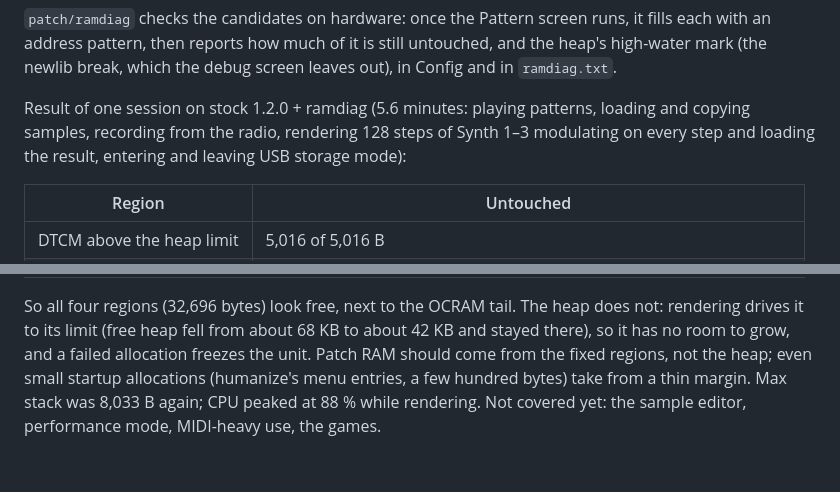
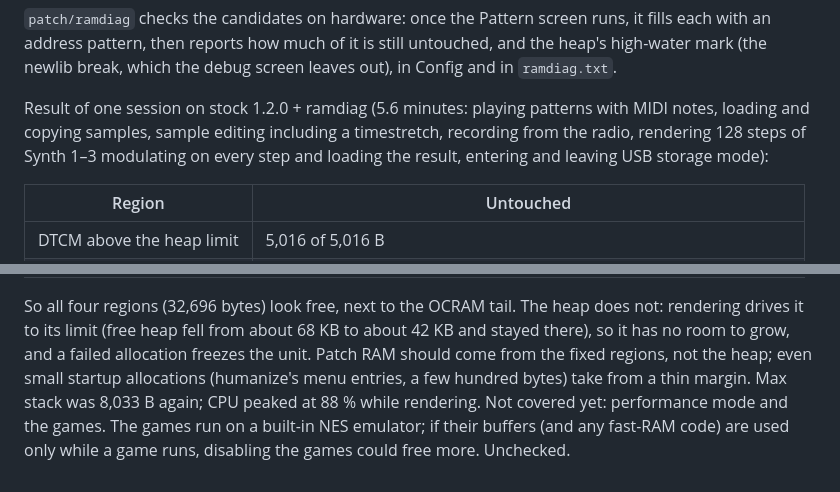
Before and after one commit to FatRodzianko/Modular-Trackular, a Markdown page: docs/FINDINGS.md, 2 parts joined by grey strips. Drawn GitHub-style.

Commit message:
FINDINGS: ramdiag session also covered MIDI and sample editing
Only performance mode and the games are left untested. Note that
disabling the games (a built-in NES emulator) might free more memory.

Co-Authored-By: Claude Opus 5.5 <noreply@anthropic.com>

```diff
--- a/docs/FINDINGS.md
+++ b/docs/FINDINGS.md
@@ -929,10 +929,10 @@ fills each with an address pattern, then reports how much of it is still untouch
 and the heap's high-water mark (the newlib break, which the debug screen leaves out),
 in Config and in `ramdiag.txt`.
 
-Result of one session on stock 1.2.0 + ramdiag (5.6 minutes: playing patterns,
-loading and copying samples, recording from the radio, rendering 128 steps of
-Synth 1–3 modulating on every step and loading the result, entering and leaving USB
-storage mode):
+Result of one session on stock 1.2.0 + ramdiag (5.6 minutes: playing patterns with
+MIDI notes, loading and copying samples, sample editing including a timestretch,
+recording from the radio, rendering 128 steps of Synth 1–3 modulating on every step
+and loading the result, entering and leaving USB storage mode):
 
 | Region | Untouched |
 |---|---|
@@ -947,5 +947,7 @@ not: rendering drives it to its limit (free heap fell from about 68 KB to about
 and stayed there), so it has no room to grow, and a failed allocation freezes the
 unit. Patch RAM should come from the fixed regions, not the heap; even small startup
 allocations (humanize's menu entries, a few hundred bytes) take from a thin margin.
-Max stack was 8,033 B again; CPU peaked at 88 % while rendering. Not covered yet: the
-sample editor, performance mode, MIDI-heavy use, the games.
+Max stack was 8,033 B again; CPU peaked at 88 % while rendering. Not covered yet:
+performance mode and the games. The games run on a built-in NES emulator; if their
+buffers (and any fast-RAM code) are used only while a game runs, disabling the games
+could free more. Unchecked.
```
